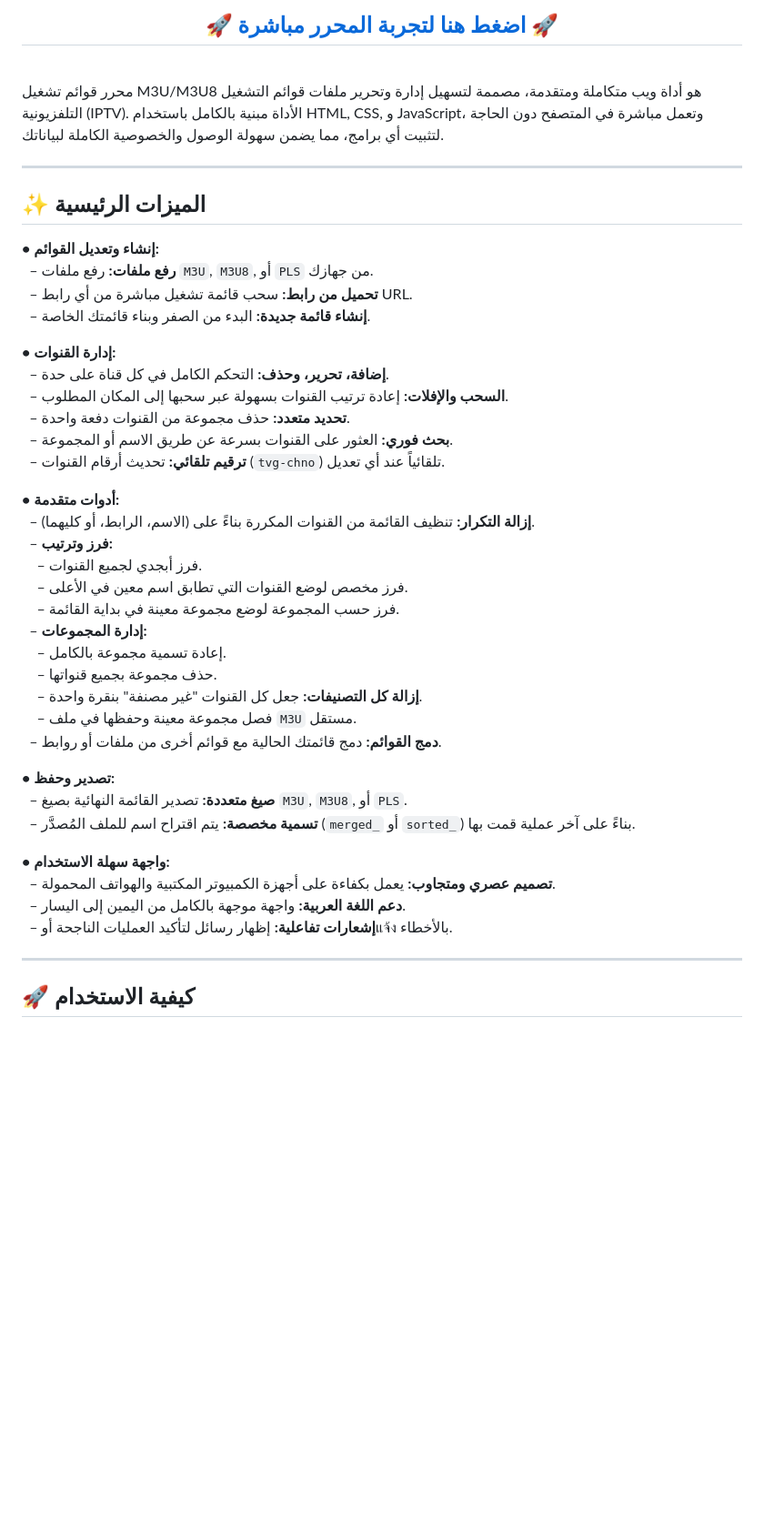
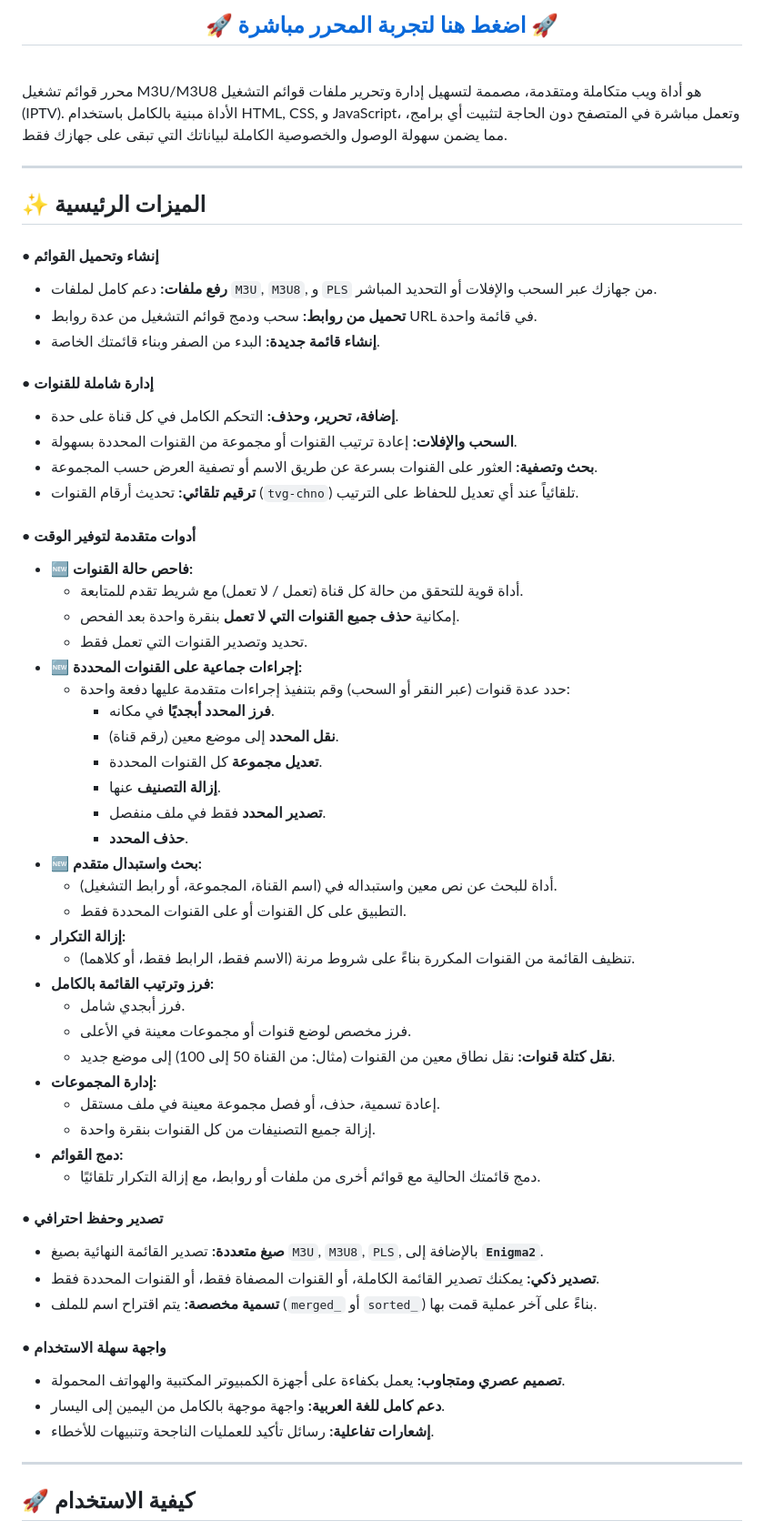
Before and after one commit to iofahmawi/m3u-editor, a Markdown page: README.md, the part around one of its changes. Shown at 91% size. Rendered like a GitHub page; blank space fills up the shorter version.

```diff
--- a/README.md
+++ b/README.md
@@ -14,49 +14,60 @@
 
 <br>
 
-محرر قوائم تشغيل M3U/M3U8 هو أداة ويب متكاملة ومتقدمة، مصممة لتسهيل إدارة وتحرير ملفات قوائم التشغيل التلفزيونية (IPTV). الأداة مبنية بالكامل باستخدام HTML, CSS, و JavaScript، وتعمل مباشرة في المتصفح دون الحاجة لتثبيت أي برامج، مما يضمن سهولة الوصول والخصوصية الكاملة لبياناتك.
+محرر قوائم تشغيل M3U/M3U8 هو أداة ويب متكاملة ومتقدمة، مصممة لتسهيل إدارة وتحرير ملفات قوائم التشغيل (IPTV). الأداة مبنية بالكامل باستخدام HTML, CSS, و JavaScript، وتعمل مباشرة في المتصفح دون الحاجة لتثبيت أي برامج، مما يضمن سهولة الوصول والخصوصية الكاملة لبياناتك التي تبقى على جهازك فقط.
 
 ---
 
 ## ✨ الميزات الرئيسية
 
-**• إنشاء وتعديل القوائم:**
-<br>&nbsp;&nbsp;– **رفع ملفات:** رفع ملفات `M3U`, `M3U8`, أو `PLS` من جهازك.
-<br>&nbsp;&nbsp;– **تحميل من رابط:** سحب قائمة تشغيل مباشرة من أي رابط URL.
-<br>&nbsp;&nbsp;– **إنشاء قائمة جديدة:** البدء من الصفر وبناء قائمتك الخاصة.
-<br>
+#### • إنشاء وتحميل القوائم
+*   **رفع ملفات:** دعم كامل لملفات `M3U`, `M3U8`, و `PLS` من جهازك عبر السحب والإفلات أو التحديد المباشر.
+*   **تحميل من روابط:** سحب ودمج قوائم التشغيل من عدة روابط URL في قائمة واحدة.
+*   **إنشاء قائمة جديدة:** البدء من الصفر وبناء قائمتك الخاصة.
 
-**• إدارة القنوات:**
-<br>&nbsp;&nbsp;– **إضافة، تحرير، وحذف:** التحكم الكامل في كل قناة على حدة.
-<br>&nbsp;&nbsp;– **السحب والإفلات:** إعادة ترتيب القنوات بسهولة عبر سحبها إلى المكان المطلوب.
-<br>&nbsp;&nbsp;– **تحديد متعدد:** حذف مجموعة من القنوات دفعة واحدة.
-<br>&nbsp;&nbsp;– **بحث فوري:** العثور على القنوات بسرعة عن طريق الاسم أو المجموعة.
-<br>&nbsp;&nbsp;– **ترقيم تلقائي:** تحديث أرقام القنوات (`tvg-chno`) تلقائياً عند أي تعديل.
-<br>
+#### • إدارة شاملة للقنوات
+*   **إضافة، تحرير، وحذف:** التحكم الكامل في كل قناة على حدة.
+*   **السحب والإفلات:** إعادة ترتيب القنوات أو مجموعة من القنوات المحددة بسهولة.
+*   **بحث وتصفية:** العثور على القنوات بسرعة عن طريق الاسم أو تصفية العرض حسب المجموعة.
+*   **ترقيم تلقائي:** تحديث أرقام القنوات (`tvg-chno`) تلقائياً عند أي تعديل للحفاظ على الترتيب.
 
-**• أدوات متقدمة:**
-<br>&nbsp;&nbsp;– **إزالة التكرار:** تنظيف القائمة من القنوات المكررة بناءً على (الاسم، الرابط، أو كليهما).
-<br>&nbsp;&nbsp;– **فرز وترتيب:**
-<br>&nbsp;&nbsp;&nbsp;&nbsp;– فرز أبجدي لجميع القنوات.
-<br>&nbsp;&nbsp;&nbsp;&nbsp;– فرز مخصص لوضع القنوات التي تطابق اسم معين في الأعلى.
-<br>&nbsp;&nbsp;&nbsp;&nbsp;– فرز حسب المجموعة لوضع مجموعة معينة في بداية القائمة.
-<br>&nbsp;&nbsp;– **إدارة المجموعات:**
-<br>&nbsp;&nbsp;&nbsp;&nbsp;– إعادة تسمية مجموعة بالكامل.
-<br>&nbsp;&nbsp;&nbsp;&nbsp;– حذف مجموعة بجميع قنواتها.
-<br>&nbsp;&nbsp;&nbsp;&nbsp;– **إزالة كل التصنيفات:** جعل كل القنوات "غير مصنفة" بنقرة واحدة.
-<br>&nbsp;&nbsp;&nbsp;&nbsp;– فصل مجموعة معينة وحفظها في ملف `M3U` مستقل.
-<br>&nbsp;&nbsp;– **دمج القوائم:** دمج قائمتك الحالية مع قوائم أخرى من ملفات أو روابط.
-<br>
+#### • أدوات متقدمة لتوفير الوقت
+*   **🆕 فاحص حالة القنوات:**
+    *   أداة قوية للتحقق من حالة كل قناة (تعمل / لا تعمل) مع شريط تقدم للمتابعة.
+    *   إمكانية **حذف جميع القنوات التي لا تعمل** بنقرة واحدة بعد الفحص.
+    *   تحديد وتصدير القنوات التي تعمل فقط.
+*   **🆕 إجراءات جماعية على القنوات المحددة:**
+    *   حدد عدة قنوات (عبر النقر أو السحب) وقم بتنفيذ إجراءات متقدمة عليها دفعة واحدة:
+        *   **فرز المحدد أبجديًا** في مكانه.
+        *   **نقل المحدد** إلى موضع معين (رقم قناة).
+        *   **تعديل مجموعة** كل القنوات المحددة.
+        *   **إزالة التصنيف** عنها.
+        *   **تصدير المحدد** فقط في ملف منفصل.
+        *   **حذف المحدد**.
+*   **🆕 بحث واستبدال متقدم:**
+    *   أداة للبحث عن نص معين واستبداله في (اسم القناة، المجموعة، أو رابط التشغيل).
+    *   التطبيق على كل القنوات أو على القنوات المحددة فقط.
+*   **إزالة التكرار:**
+    *   تنظيف القائمة من القنوات المكررة بناءً على شروط مرنة (الاسم فقط، الرابط فقط، أو كلاهما).
+*   **فرز وترتيب القائمة بالكامل:**
+    *   فرز أبجدي شامل.
+    *   فرز مخصص لوضع قنوات أو مجموعات معينة في الأعلى.
+    *   **نقل كتلة قنوات:** نقل نطاق معين من القنوات (مثال: من القناة 50 إلى 100) إلى موضع جديد.
+*   **إدارة المجموعات:**
+    *   إعادة تسمية، حذف، أو فصل مجموعة معينة في ملف مستقل.
+    *   إزالة جميع التصنيفات من كل القنوات بنقرة واحدة.
+*   **دمج القوائم:**
+    *   دمج قائمتك الحالية مع قوائم أخرى من ملفات أو روابط، مع إزالة التكرار تلقائيًا.
 
-**• تصدير وحفظ:**
-<br>&nbsp;&nbsp;– **صيغ متعددة:** تصدير القائمة النهائية بصيغ `M3U`, `M3U8`, أو `PLS`.
-<br>&nbsp;&nbsp;– **تسمية مخصصة:** يتم اقتراح اسم للملف المُصدَّر (`merged_` أو `sorted_`) بناءً على آخر عملية قمت بها.
-<br>
+#### • تصدير وحفظ احترافي
+*   **صيغ متعددة:** تصدير القائمة النهائية بصيغ `M3U`, `M3U8`, `PLS`, بالإضافة إلى **`Enigma2`**.
+*   **تصدير ذكي:** يمكنك تصدير القائمة الكاملة، أو القنوات المصفاة فقط، أو القنوات المحددة فقط.
+*   **تسمية مخصصة:** يتم اقتراح اسم للملف (`merged_` أو `sorted_`) بناءً على آخر عملية قمت بها.
 
-**• واجهة سهلة الاستخدام:**
-<br>&nbsp;&nbsp;– **تصميم عصري ومتجاوب:** يعمل بكفاءة على أجهزة الكمبيوتر المكتبية والهواتف المحمولة.
-<br>&nbsp;&nbsp;– **دعم اللغة العربية:** واجهة موجهة بالكامل من اليمين إلى اليسار.
-<br>&nbsp;&nbsp;– **إشعارات تفاعلية:** إظهار رسائل لتأكيد العمليات الناجحة أوแจ้ง بالأخطاء.
+#### • واجهة سهلة الاستخدام
+*   **تصميم عصري ومتجاوب:** يعمل بكفاءة على أجهزة الكمبيوتر المكتبية والهواتف المحمولة.
+*   **دعم كامل للغة العربية:** واجهة موجهة بالكامل من اليمين إلى اليسار.
+*   **إشعارات تفاعلية:** رسائل تأكيد للعمليات الناجحة وتنبيهات للأخطاء.
 
 ---
 
```
Also changed, not shown: other parts of README.md (+13 -23 lines).
